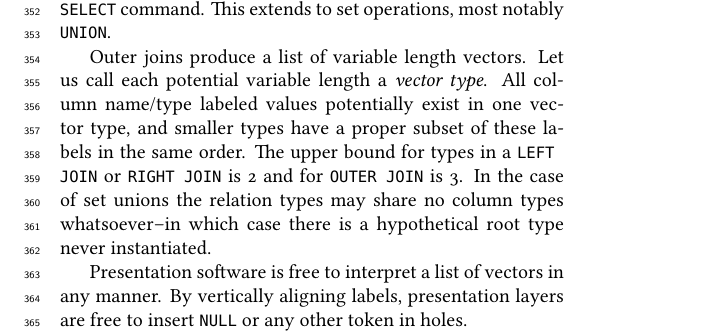
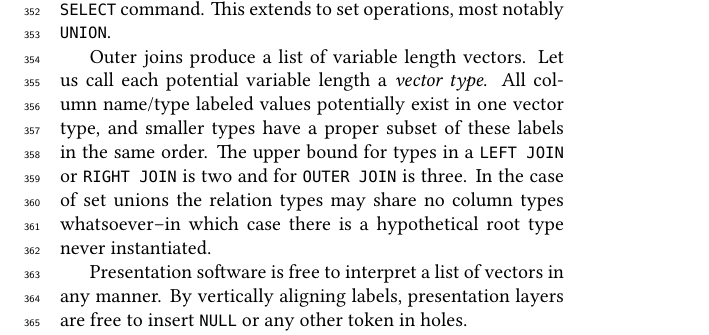
Before and after one commit to UrbitSTJ/paper-v3i1-obelisk, a LaTeX paper (mss.tex): part of page 12 of 20, cut so that both start at the same text. Compiled offline with XeLaTeX; a missing font is replaced by an installed copy or a similar font.

Commit message:
Change digits

```diff
--- a/mss.tex
+++ b/mss.tex
@@ -255,7 +255,7 @@ The purpose of a data management system is the organization and retrieval of dat
 
 Rather than queries returning column rows of fixed length, Obelisk returns vectors of unique label, type, and atomic datum. The labels--usually the column name from the underlying relation qualified by relation if necessary to distinguish like-named columns--and order of the triples are derived from the \lstinline[style=inlinecode]{SELECT} command. This extends to set operations, most notably \lstinline[style=inlinecode]{UNION}.
 
-Outer joins produce a list of variable length vectors. Let us call each potential variable length a \emph{vector type}. All column name/type labeled values potentially exist in one vector type, and smaller types have a proper subset of these labels in the same order. The upper bound for types in a \lstinline[style=inlinecode]{LEFT JOIN} or \lstinline[style=inlinecode]{RIGHT JOIN} is 2 and for \lstinline[style=inlinecode]{OUTER JOIN} is 3. In the case of set unions the relation types may share no column types whatsoever--in which case there is a hypothetical root type never instantiated.
+Outer joins produce a list of variable length vectors. Let us call each potential variable length a \emph{vector type}. All column name/type labeled values potentially exist in one vector type, and smaller types have a proper subset of these labels in the same order. The upper bound for types in a \lstinline[style=inlinecode]{LEFT JOIN} or \lstinline[style=inlinecode]{RIGHT JOIN} is two and for \lstinline[style=inlinecode]{OUTER JOIN} is three. In the case of set unions the relation types may share no column types whatsoever--in which case there is a hypothetical root type never instantiated.
 
 Presentation software is free to interpret a list of vectors in any manner. By vertically aligning labels, presentation layers are free to insert \lstinline[style=inlinecode]{NULL} or any other token in holes.
 
```
